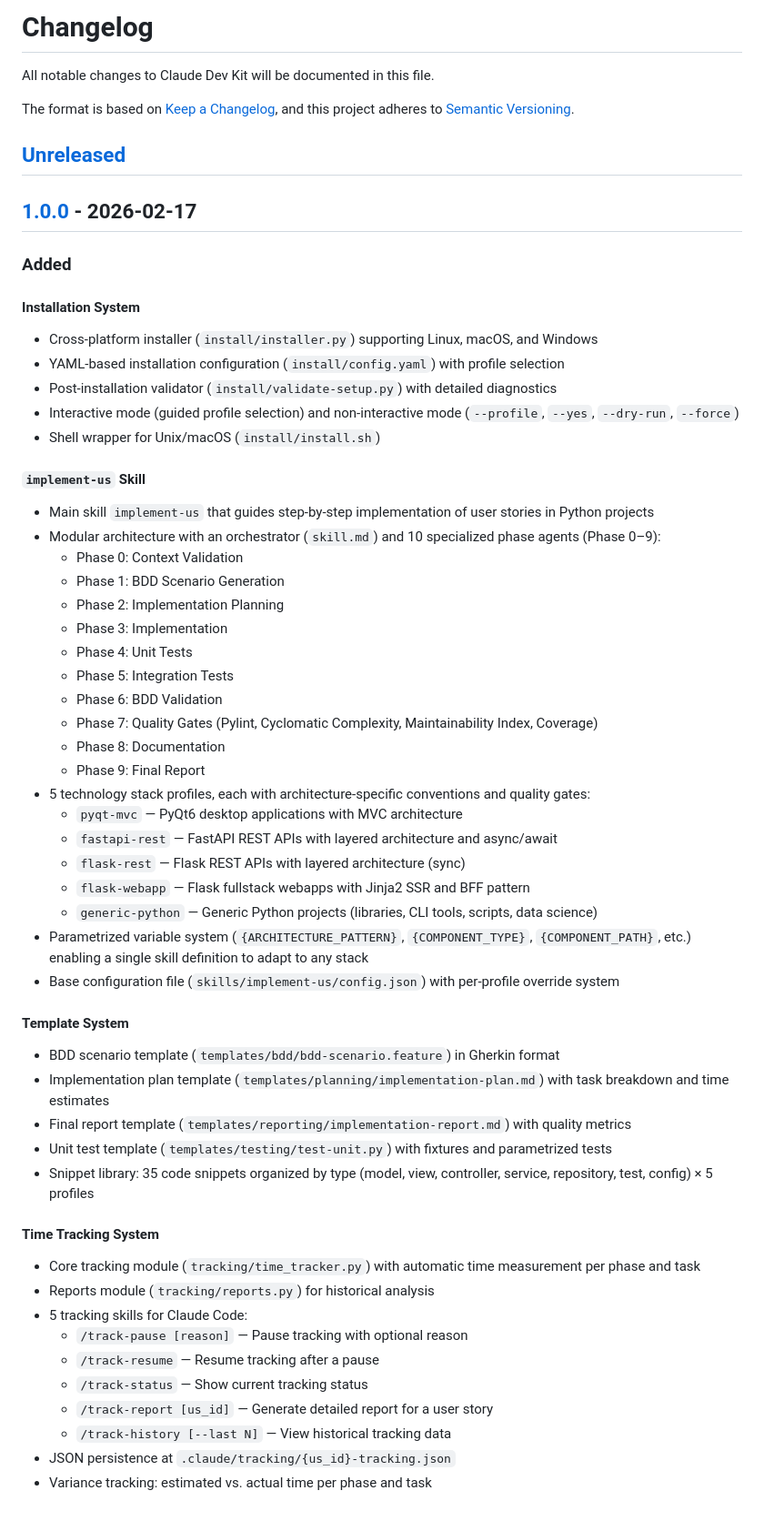
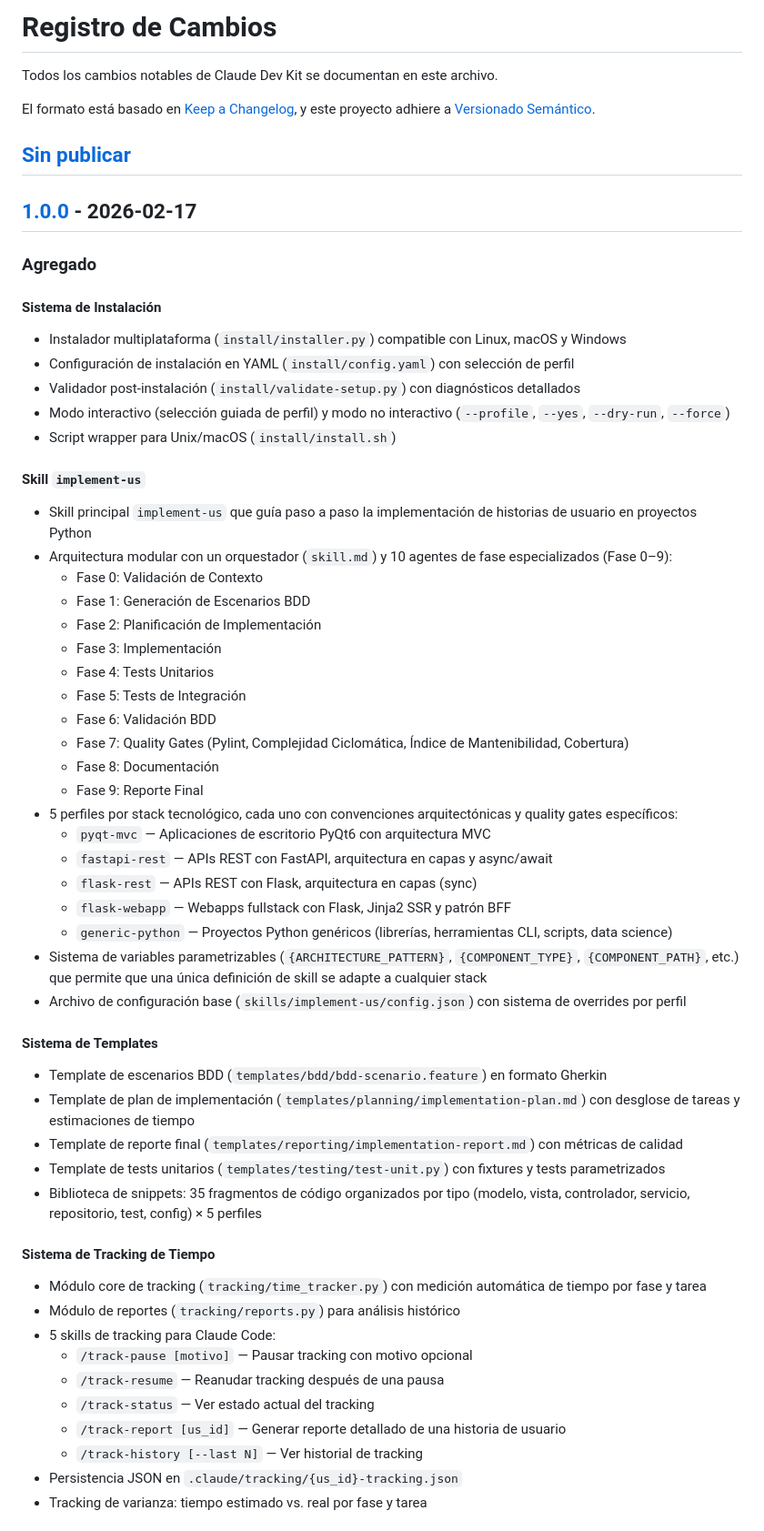
Before and after one commit to vvalotto/claude-dev-kit, a Markdown page: CHANGELOG.md, the part around one of its changes. Shown at 91% size. Rendered like a GitHub page.

Commit message:
docs(changelog): traducir CHANGELOG.md al español
Co-Authored-By: Claude Sonnet 4.5 <noreply@anthropic.com>

```diff
--- a/CHANGELOG.md
+++ b/CHANGELOG.md
@@ -1,61 +1,61 @@
-# Changelog
+# Registro de Cambios
 
-All notable changes to Claude Dev Kit will be documented in this file.
+Todos los cambios notables de Claude Dev Kit se documentan en este archivo.
 
-The format is based on [Keep a Changelog](https://keepachangelog.com/en/1.0.0/),
-and this project adheres to [Semantic Versioning](https://semver.org/spec/v2.0.0.html).
+El formato está basado en [Keep a Changelog](https://keepachangelog.com/en/1.0.0/),
+y este proyecto adhiere a [Versionado Semántico](https://semver.org/spec/v2.0.0.html).
 
-## [Unreleased]
+## [Sin publicar]
 
 ## [1.0.0] - 2026-02-17
 
-### Added
+### Agregado
 
-#### Installation System
-- Cross-platform installer (`install/installer.py`) supporting Linux, macOS, and Windows
-- YAML-based installation configuration (`install/config.yaml`) with profile selection
-- Post-installation validator (`install/validate-setup.py`) with detailed diagnostics
-- Interactive mode (guided profile selection) and non-interactive mode (`--profile`, `--yes`, `--dry-run`, `--force`)
-- Shell wrapper for Unix/macOS (`install/install.sh`)
+#### Sistema de Instalación
+- Instalador multiplataforma (`install/installer.py`) compatible con Linux, macOS y Windows
+- Configuración de instalación en YAML (`install/config.yaml`) con selección de perfil
+- Validador post-instalación (`install/validate-setup.py`) con diagnósticos detallados
+- Modo interactivo (selección guiada de perfil) y modo no interactivo (`--profile`, `--yes`, `--dry-run`, `--force`)
+- Script wrapper para Unix/macOS (`install/install.sh`)
 
-#### `implement-us` Skill
-- Main skill `implement-us` that guides step-by-step implementation of user stories in Python projects
-- Modular architecture with an orchestrator (`skill.md`) and 10 specialized phase agents (Phase 0–9):
-  - Phase 0: Context Validation
-  - Phase 1: BDD Scenario Generation
-  - Phase 2: Implementation Planning
-  - Phase 3: Implementation
-  - Phase 4: Unit Tests
-  - Phase 5: Integration Tests
-  - Phase 6: BDD Validation
-  - Phase 7: Quality Gates (Pylint, Cyclomatic Complexity, Maintainability Index, Coverage)
-  - Phase 8: Documentation
-  - Phase 9: Final Report
-- 5 technology stack profiles, each with architecture-specific conventions and quality gates:
-  - `pyqt-mvc` — PyQt6 desktop applications with MVC architecture
-  - `fastapi-rest` — FastAPI REST APIs with layered architecture and async/await
-  - `flask-rest` — Flask REST APIs with layered architecture (sync)
-  - `flask-webapp` — Flask fullstack webapps with Jinja2 SSR and BFF pattern
-  - `generic-python` — Generic Python projects (libraries, CLI tools, scripts, data science)
-- Parametrized variable system (`{ARCHITECTURE_PATTERN}`, `{COMPONENT_TYPE}`, `{COMPONENT_PATH}`, etc.) enabling a single skill definition to adapt to any stack
-- Base configuration file (`skills/implement-us/config.json`) with per-profile override system
+#### Skill `implement-us`
+- Skill principal `implement-us` que guía paso a paso la implementación de historias de usuario en proyectos Python
+- Arquitectura modular con un orquestador (`skill.md`) y 10 agentes de fase especializados (Fase 0–9):
+  - Fase 0: Validación de Contexto
+  - Fase 1: Generación de Escenarios BDD
+  - Fase 2: Planificación de Implementación
+  - Fase 3: Implementación
+  - Fase 4: Tests Unitarios
+  - Fase 5: Tests de Integración
+  - Fase 6: Validación BDD
+  - Fase 7: Quality Gates (Pylint, Complejidad Ciclomática, Índice de Mantenibilidad, Cobertura)
+  - Fase 8: Documentación
+  - Fase 9: Reporte Final
+- 5 perfiles por stack tecnológico, cada uno con convenciones arquitectónicas y quality gates específicos:
+  - `pyqt-mvc` — Aplicaciones de escritorio PyQt6 con arquitectura MVC
+  - `fastapi-rest` — APIs REST con FastAPI, arquitectura en capas y async/await
+  - `flask-rest` — APIs REST con Flask, arquitectura en capas (sync)
+  - `flask-webapp` — Webapps fullstack con Flask, Jinja2 SSR y patrón BFF
+  - `generic-python` — Proyectos Python genéricos (librerías, herramientas CLI, scripts, data science)
+- Sistema de variables parametrizables (`{ARCHITECTURE_PATTERN}`, `{COMPONENT_TYPE}`, `{COMPONENT_PATH}`, etc.) que permite que una única definición de skill se adapte a cualquier stack
+- Archivo de configuración base (`skills/implement-us/config.json`) con sistema de overrides por perfil
 
-#### Template System
-- BDD scenario template (`templates/bdd/bdd-scenario.feature`) in Gherkin format
-- Implementation plan template (`templates/planning/implementation-plan.md`) with task breakdown and time estimates
-- Final report template (`templates/reporting/implementation-report.md`) with quality metrics
-- Unit test template (`templates/testing/test-unit.py`) with fixtures and parametrized tests
-- Snippet library: 35 code snippets organized by type (model, view, controller, service, repository, test, config) × 5 profiles
+#### Sistema de Templates
+- Template de escenarios BDD (`templates/bdd/bdd-scenario.feature`) en formato Gherkin
+- Template de plan de implementación (`templates/planning/implementation-plan.md`) con desglose de tareas y estimaciones de tiempo
+- Template de reporte final (`templates/reporting/implementation-report.md`) con métricas de calidad
+- Template de tests unitarios (`templates/testing/test-unit.py`) con fixtures y tests parametrizados
+- Biblioteca de snippets: 35 fragmentos de código organizados por tipo (modelo, vista, controlador, servicio, repositorio, test, config) × 5 perfiles
 
-#### Time Tracking System
-- Core tracking module (`tracking/time_tracker.py`) with automatic time measurement per phase and task
-- Reports module (`tracking/reports.py`) for historical analysis
-- 5 tracking skills for Claude Code:
-  - `/track-pause [reason]` — Pause tracking with optional reason
-  - `/track-resume` — Resume tracking after a pause
-  - `/track-status` — Show current tracking status
-  - `/track-report [us_id]` — Generate detailed report for a user story
-  - `/track-history [--last N]` — View historical tracking data
-- JSON persistence at `.claude/tracking/{us_id}-tracking.json`
-- Variance tracking: estimated vs. actual time per phase and task
+#### Sistema de Tracking de Tiempo
+- Módulo core de tracking (`tracking/time_tracker.py`) con medición automática de tiempo por fase y tarea
+- Módulo de reportes (`tracking/reports.py`) para análisis histórico
+- 5 skills de tracking para Claude Code:
+  - `/track-pause [motivo]` — Pausar tracking con motivo opcional
+  - `/track-resume` — Reanudar tracking después de una pausa
+  - `/track-status` — Ver estado actual del tracking
+  - `/track-report [us_id]` — Generar reporte detallado de una historia de usuario
+  - `/track-history [--last N]` — Ver historial de tracking
+- Persistencia JSON en `.claude/tracking/{us_id}-tracking.json`
+- Tracking de varianza: tiempo estimado vs. real por fase y tarea
 
```
Also changed, not shown: other parts of CHANGELOG.md (+44 -44 lines).
